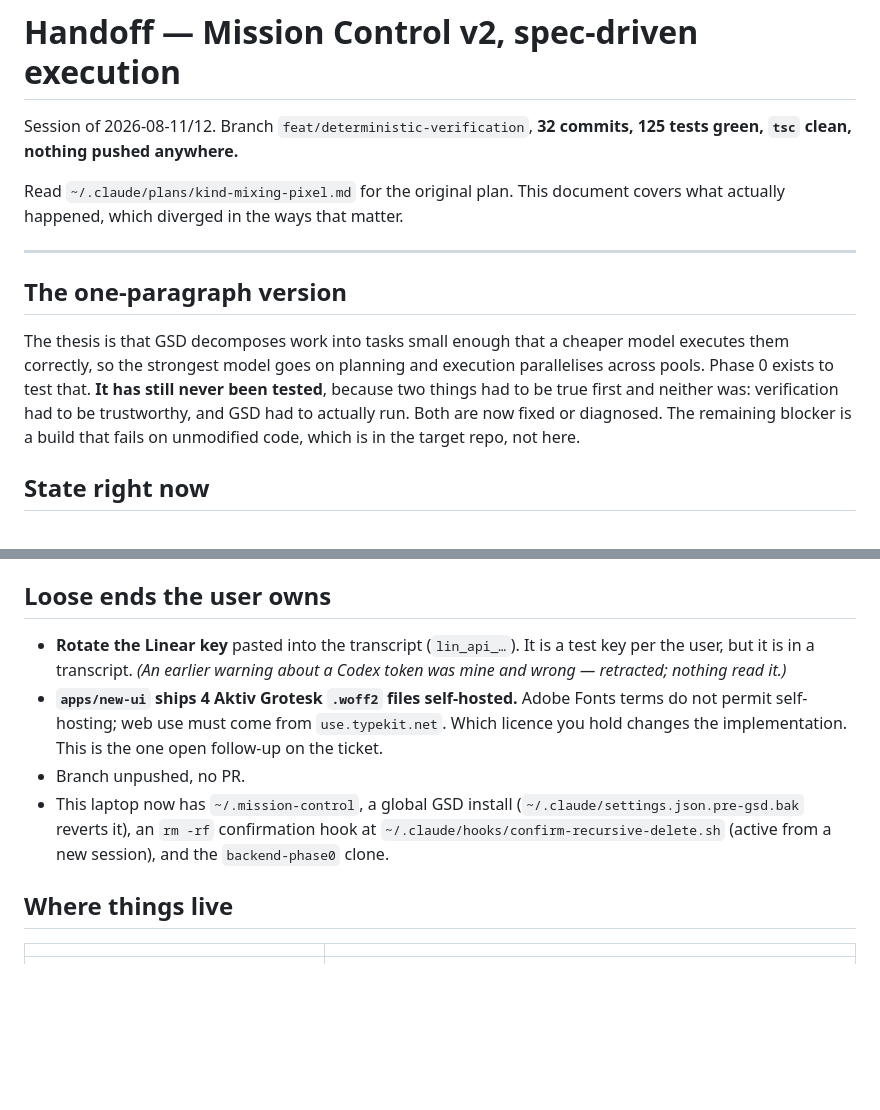
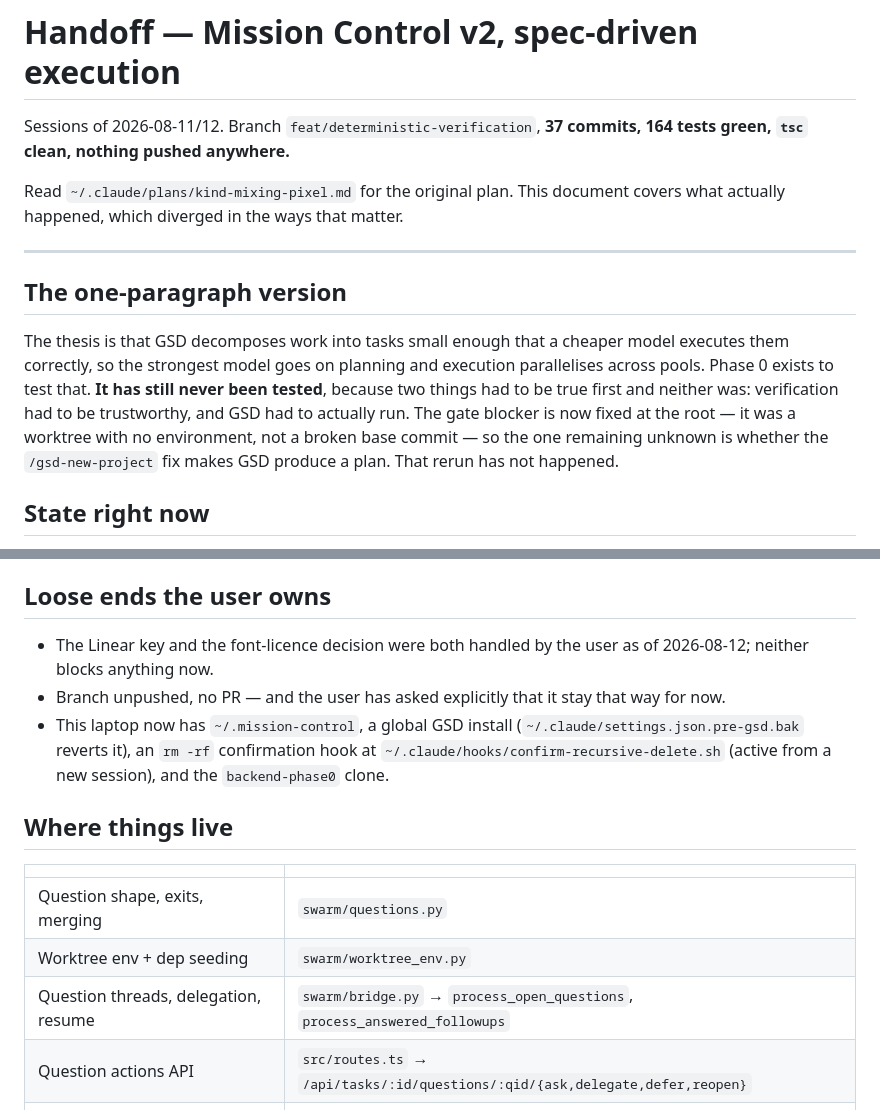
Before and after one commit to jimmdd/mission-control, a Markdown page: docs/HANDOFF.md, 2 parts joined by grey strips. Drawn GitHub-style; blank space fills up the shorter version.

```diff
--- a/docs/HANDOFF.md
+++ b/docs/HANDOFF.md
@@ -1,6 +1,6 @@
 # Handoff — Mission Control v2, spec-driven execution
 
-Session of 2026-08-11/12. Branch `feat/deterministic-verification`, **32 commits, 125 tests
+Sessions of 2026-08-11/12. Branch `feat/deterministic-verification`, **37 commits, 164 tests
 green, `tsc` clean, nothing pushed anywhere.**
 
 Read `~/.claude/plans/kind-mixing-pixel.md` for the original plan. This document covers what
@@ -14,8 +14,9 @@ The thesis is that GSD decomposes work into tasks small enough that a cheaper mo
 them correctly, so the strongest model goes on planning and execution parallelises across
 pools. Phase 0 exists to test that. **It has still never been tested**, because two things had
 to be true first and neither was: verification had to be trustworthy, and GSD had to actually
-run. Both are now fixed or diagnosed. The remaining blocker is a build that fails on
-unmodified code, which is in the target repo, not here.
+run. The gate blocker is now fixed at the root — it was a worktree with no environment, not a
+broken base commit — so the one remaining unknown is whether the `/gsd-new-project` fix makes
+GSD produce a plan. That rerun has not happened.
 
 ## State right now
 
@@ -160,13 +194,9 @@ envelope + async approvals).
 
 ## Loose ends the user owns
 
-- **Rotate the Linear key** pasted into the transcript (`lin_api_…`). It is a test key per the
-  user, but it is in a transcript. *(An earlier warning about a Codex token was mine and wrong
-  — retracted; nothing read it.)*
-- **`apps/new-ui` ships 4 Aktiv Grotesk `.woff2` files self-hosted.** Adobe Fonts terms do not
-  permit self-hosting; web use must come from `use.typekit.net`. Which licence you hold changes
-  the implementation. This is the one open follow-up on the ticket.
-- Branch unpushed, no PR.
+- The Linear key and the font-licence decision were both handled by the user as of
+  2026-08-12; neither blocks anything now.
+- Branch unpushed, no PR — and the user has asked explicitly that it stay that way for now.
 - This laptop now has `~/.mission-control`, a global GSD install
   (`~/.claude/settings.json.pre-gsd.bak` reverts it), an `rm -rf` confirmation hook at
   `~/.claude/hooks/confirm-recursive-delete.sh` (active from a new session), and the
@@ -176,6 +206,10 @@ envelope + async approvals).
 
 | | |
 |---|---|
+| Question shape, exits, merging | `swarm/questions.py` |
+| Worktree env + dep seeding | `swarm/worktree_env.py` |
+| Question threads, delegation, resume | `swarm/bridge.py` → `process_open_questions`, `process_answered_followups` |
+| Question actions API | `src/routes.ts` → `/api/tasks/:id/questions/:qid/{ask,delegate,defer,reopen}` |
 | Command spellings, GSD probes | `swarm/gsd_backend.py` |
 | Dispatch, escalation, metrics, gate check | `swarm/bridge.py` |
 | Verification, plan generation, config | `swarm/planner.py` |
```
Also changed, not shown: other parts of docs/HANDOFF.md (+69 -36 lines).
